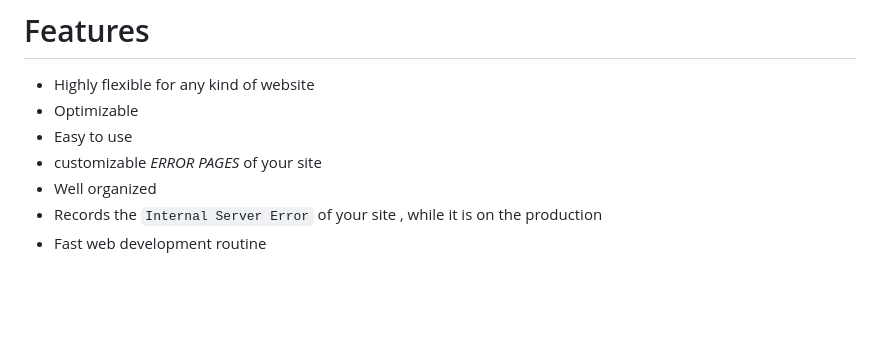
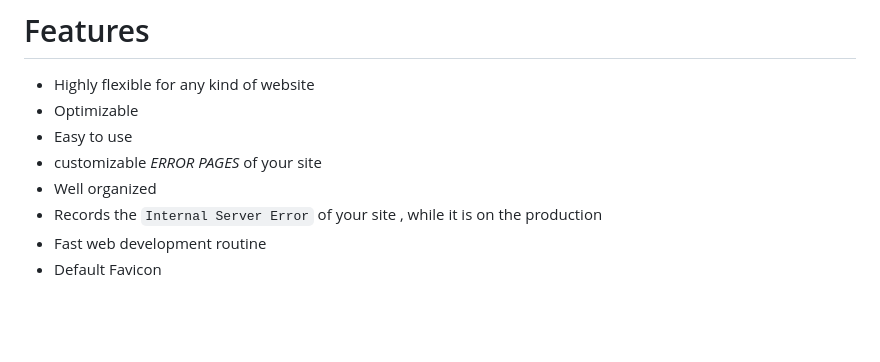
Before and after one commit to Yuheshpandian/Flask-Boilerplate, a Markdown page: README.md, the part around the change. GitHub-like rendering.

```diff
--- a/README.md
+++ b/README.md
@@ -90,6 +90,7 @@ now navigate to your http://localhost:5000
 - Well organized
 - Records the `Internal Server Error` of your site , while it is on the production
 - Fast web development routine
+- Default Favicon
 <br>
 <br></br>
 
```
